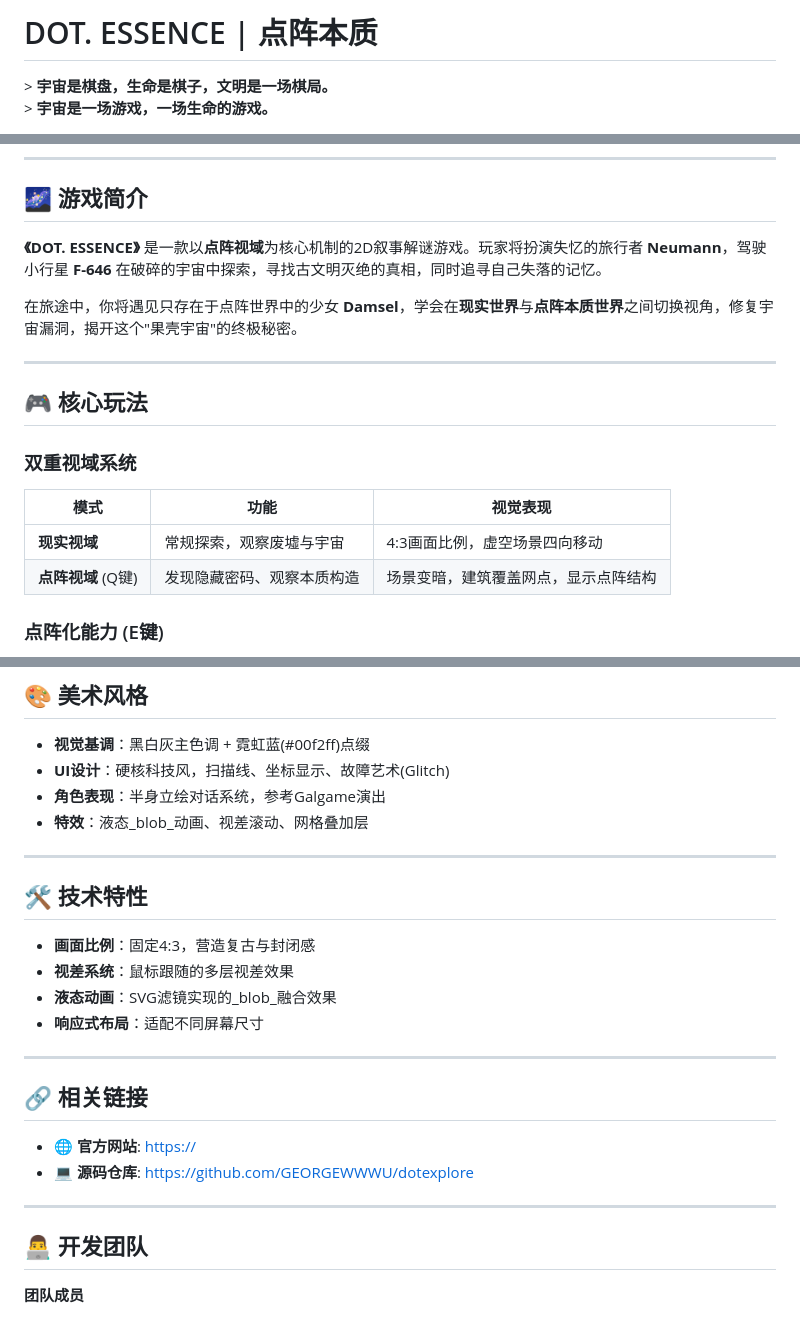
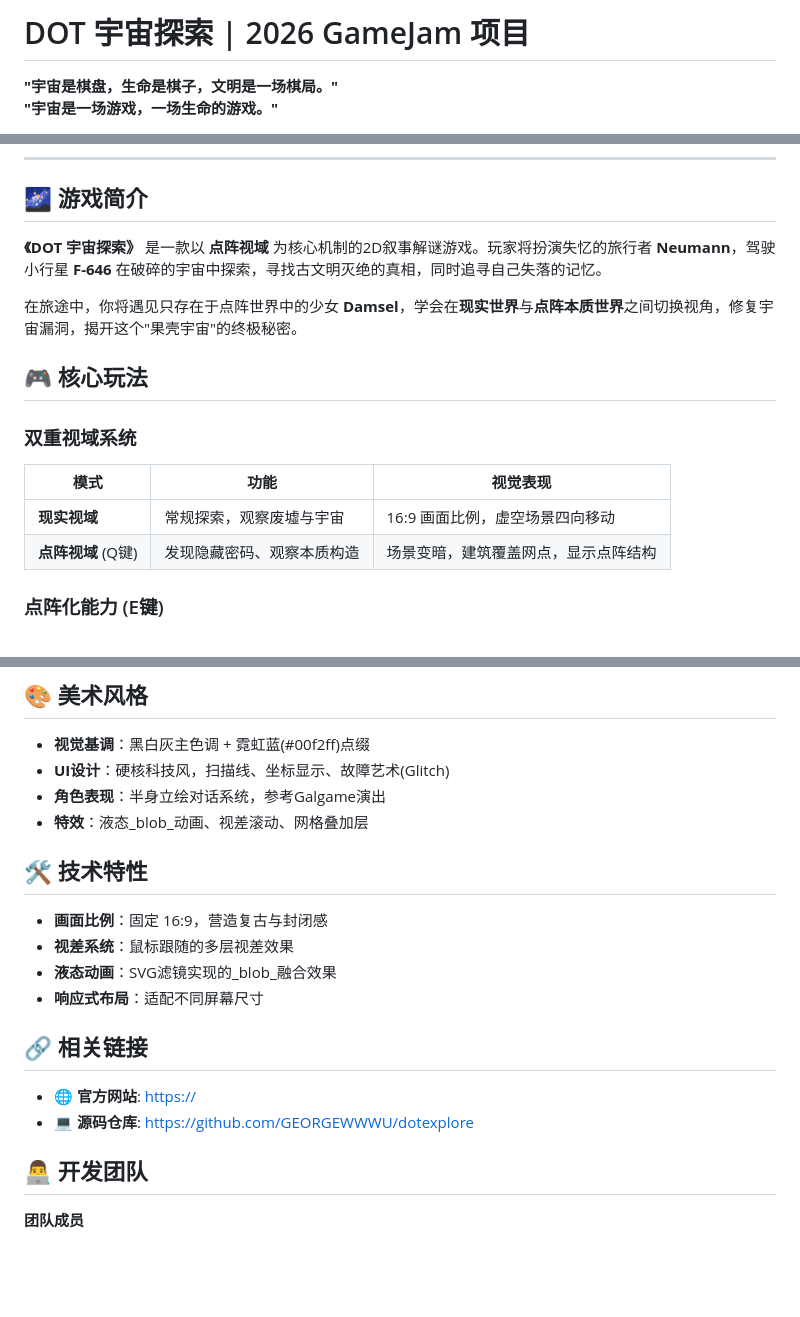
Before and after one commit to GEORGEWWWU/dotexplore, a Markdown page: README.md, 3 parts joined by grey strips. Drawn GitHub-style; blank space fills up the shorter version.

```diff
--- a/README.md
+++ b/README.md
@@ -1,5 +1,5 @@
-# DOT. ESSENCE | 点阵本质
+# DOT 宇宙探索 | 2026 GameJam 项目
 
-&gt; **宇宙是棋盘，生命是棋子，文明是一场棋局。**
-&gt; **宇宙是一场游戏，一场生命的游戏。**
+**"宇宙是棋盘，生命是棋子，文明是一场棋局。"**
+**"宇宙是一场游戏，一场生命的游戏。"**
 
@@ -11,18 +12,16 @@
 
 ## 🌌 游戏简介
 
-**《DOT. ESSENCE》** 是一款以**点阵视域**为核心机制的2D叙事解谜游戏。玩家将扮演失忆的旅行者 **Neumann**，驾驶小行星 **F-646** 在破碎的宇宙中探索，寻找古文明灭绝的真相，同时追寻自己失落的记忆。
+**《DOT 宇宙探索》** 是一款以 **点阵视域** 为核心机制的2D叙事解谜游戏。玩家将扮演失忆的旅行者 **Neumann**，驾驶小行星 **F-646** 在破碎的宇宙中探索，寻找古文明灭绝的真相，同时追寻自己失落的记忆。
 
 在旅途中，你将遇见只存在于点阵世界中的少女 **Damsel**，学会在**现实世界**与**点阵本质世界**之间切换视角，修复宇宙漏洞，揭开这个"果壳宇宙"的终极秘密。
-
----
 
 ## 🎮 核心玩法
 
 ### 双重视域系统
 | 模式 | 功能 | 视觉表现 |
 |------|------|----------|
-| **现实视域** | 常规探索，观察废墟与宇宙 | 4:3画面比例，虚空场景四向移动 |
+| **现实视域** | 常规探索，观察废墟与宇宙 | 16:9 画面比例，虚空场景四向移动 |
 | **点阵视域** (Q键) | 发现隐藏密码、观察本质构造 | 场景变暗，建筑覆盖网点，显示点阵结构 |
 
 ### 点阵化能力 (E键)
@@ -103,23 +100,17 @@
 - **角色表现**：半身立绘对话系统，参考Galgame演出
 - **特效**：液态_blob_动画、视差滚动、网格叠加层
 
----
-
 ## 🛠️ 技术特性
 
-- **画面比例**：固定4:3，营造复古与封闭感
+- **画面比例**：固定 16:9，营造复古与封闭感
 - **视差系统**：鼠标跟随的多层视差效果
 - **液态动画**：SVG滤镜实现的_blob_融合效果
 - **响应式布局**：适配不同屏幕尺寸
-
----
 
 ## 🔗 相关链接
 
 - 🌐 **官方网站**: [https://](https://)
 - 💻 **源码仓库**: [https://github.com/GEORGEWWWU/dotexplore](https://github.com/GEORGEWWWU/dotexplore)
-
----
 
 ## 👨‍💻 开发团队
 
```
Also changed, not shown: other parts of README.md (+2 -3 lines).
